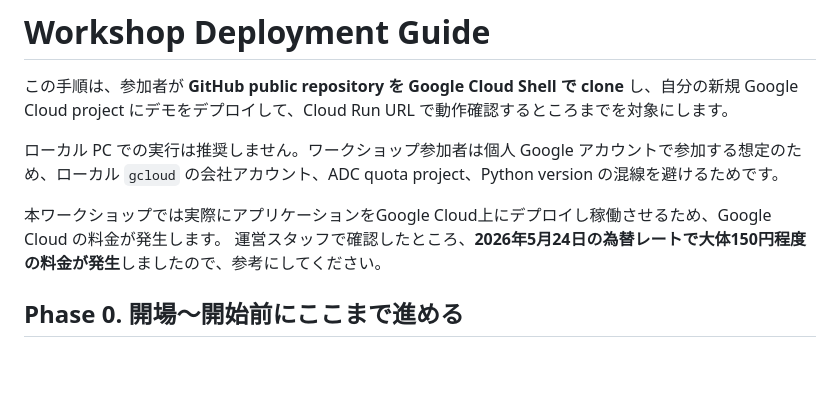
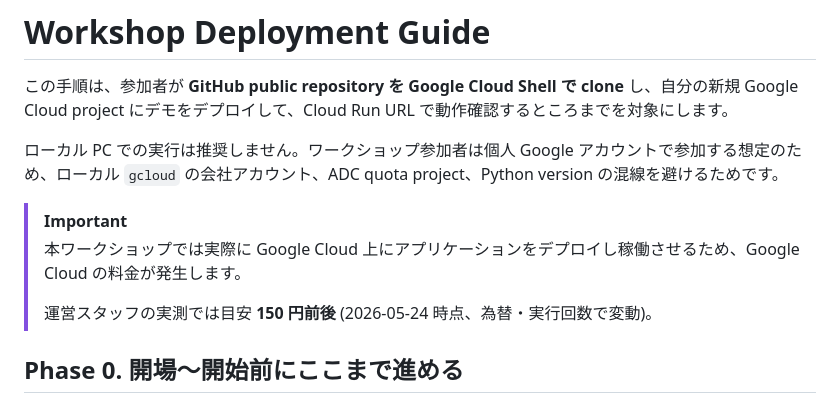
Before and after one commit to k-adachi-01/bedrock-agentcore-graphic-recording-workshop, a Markdown page: docs/workshop-deploy.md, the part around the change. Rendered like a GitHub page; blank space fills up the shorter version.

Commit message:
docs(workshop-deploy): emphasize cost notice with callout block

```diff
--- a/docs/workshop-deploy.md
+++ b/docs/workshop-deploy.md
@@ -4,8 +4,10 @@
 
 ローカル PC での実行は推奨しません。ワークショップ参加者は個人 Google アカウントで参加する想定のため、ローカル `gcloud` の会社アカウント、ADC quota project、Python version の混線を避けるためです。
 
-本ワークショップでは実際にアプリケーションをGoogle Cloud上にデプロイし稼働させるため、Google Cloud の料金が発生します。
-運営スタッフで確認したところ、**2026年5月24日の為替レートで大体150円程度の料金が発生**しましたので、参考にしてください。
+> [!IMPORTANT]
+> 本ワークショップでは実際に Google Cloud 上にアプリケーションをデプロイし稼働させるため、Google Cloud の料金が発生します。
+>
+> 運営スタッフの実測では目安 **150 円前後** (2026-05-24 時点、為替・実行回数で変動)。
 
 ## Phase 0. 開場〜開始前にここまで進める
 
```
